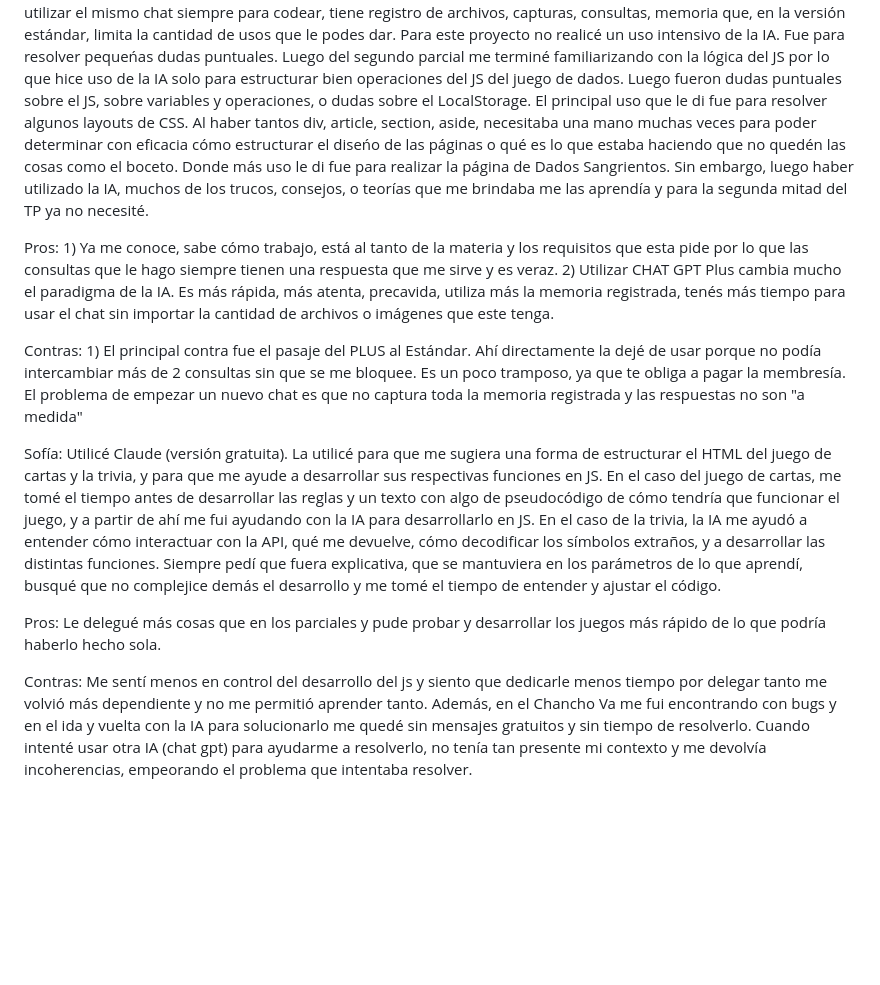
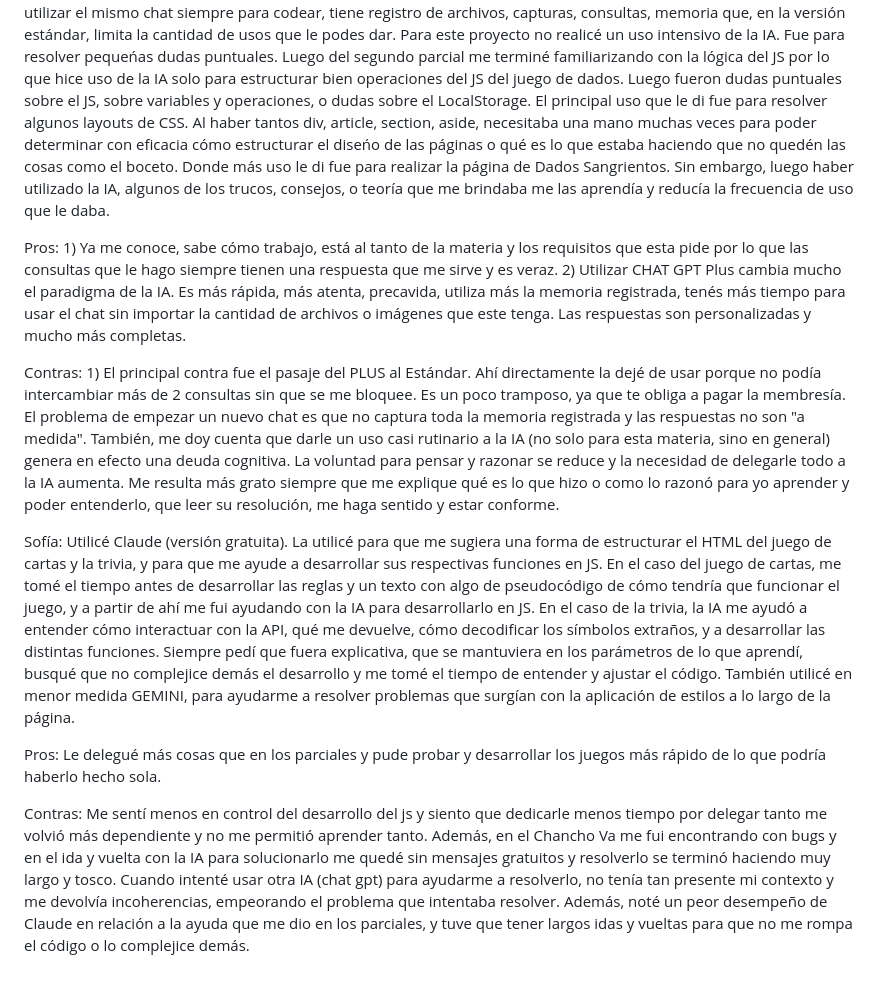
Before and after one commit to matiasdvassallo/INFO.TP1, a Markdown page: README.md, the part around one of its changes. Rendered like a GitHub page; blank space fills up the shorter version.

```diff
--- a/README.md
+++ b/README.md
@@ -40,14 +52,16 @@ Se utilizó VisualCode Studio con un Live Server integrado para la realización
 
 Matías: Utilicé CHAT GPT Plus y CHAT GPT Estándar. Empecé usando lo poco que me quedaba de la membresía gratis del Plus para el proyecto y luego me pasé a la versión estándar nuevamente. El cambio es total. De base que al pasar a la versión común tenía un máximo muy chico de preguntas aprox. para hacerle antes de que se bloqueara el chat. Al utilizar el mismo chat siempre para codear, tiene registro de archivos, capturas, consultas, memoria que, en la versión estándar, limita la cantidad de usos que le podes dar.
 Para este proyecto no realicé un uso intensivo de la IA. Fue para resolver pequeńas dudas puntuales. Luego del segundo parcial me terminé familiarizando con la lógica del JS por lo que hice uso de la IA solo para estructurar bien operaciones del JS del juego de dados. Luego fueron dudas puntuales sobre el JS, sobre variables y operaciones, o dudas sobre el LocalStorage.
-El principal uso que le di fue para resolver algunos layouts de CSS. Al haber tantos div, article, section, aside, necesitaba una mano muchas veces para poder determinar con eficacia cómo estructurar el diseńo de las páginas o qué es lo que estaba haciendo que no quedén las cosas como el boceto. Donde más uso le di fue para realizar la página de Dados Sangrientos. Sin embargo, luego haber utilizado la IA, muchos de los trucos, consejos, o teorías que me brindaba me las aprendía y para la segunda mitad del TP ya no necesité.
+El principal uso que le di fue para resolver algunos layouts de CSS. Al haber tantos div, article, section, aside, necesitaba una mano muchas veces para poder determinar con eficacia cómo estructurar el diseńo de las páginas o qué es lo que estaba haciendo que no quedén las cosas como el boceto. Donde más uso le di fue para realizar la página de Dados Sangrientos. Sin embargo, luego haber utilizado la IA, algunos de los trucos, consejos, o teoría que me brindaba me las aprendía y reducía la frecuencia de uso que le daba.
 
-Pros: 1) Ya me conoce, sabe cómo trabajo, está al tanto de la materia y los requisitos que esta pide por lo que las consultas que le hago siempre tienen una respuesta que me sirve y es veraz. 2) Utilizar CHAT GPT Plus cambia mucho el paradigma de la IA. Es más rápida, más atenta, precavida, utiliza más la memoria registrada, tenés más tiempo para usar el chat sin importar la cantidad de archivos o imágenes que este tenga.
+Pros: 1) Ya me conoce, sabe cómo trabajo, está al tanto de la materia y los requisitos que esta pide por lo que las consultas que le hago siempre tienen una respuesta que me sirve y es veraz. 2) Utilizar CHAT GPT Plus cambia mucho el paradigma de la IA. Es más rápida, más atenta, precavida, utiliza más la memoria registrada, tenés más tiempo para usar el chat sin importar la cantidad de archivos o imágenes que este tenga. Las respuestas son personalizadas y mucho más completas.
 
-Contras: 1) El principal contra fue el pasaje del PLUS al Estándar. Ahí directamente la dejé de usar porque no podía intercambiar más de 2 consultas sin que se me bloquee. Es un poco tramposo, ya que te obliga a pagar la membresía. El problema de empezar un nuevo chat es que no captura toda la memoria registrada y las respuestas no son "a medida"
+Contras: 1) El principal contra fue el pasaje del PLUS al Estándar. Ahí directamente la dejé de usar porque no podía intercambiar más de 2 consultas sin que se me bloquee. Es un poco tramposo, ya que te obliga a pagar la membresía. El problema de empezar un nuevo chat es que no captura toda la memoria registrada y las respuestas no son "a medida".
+También, me doy cuenta que darle un uso casi rutinario a la IA (no solo para esta materia, sino en general) genera en efecto una deuda cognitiva. La voluntad para pensar y razonar se reduce y la necesidad de delegarle todo a la IA aumenta. Me resulta más grato siempre que me explique qué es lo que hizo o como lo razonó para yo aprender y poder entenderlo, que leer su resolución, me haga sentido y estar conforme.
 
 Sofía: Utilicé Claude (versión gratuita). La utilicé para que me sugiera una forma de estructurar el HTML del juego de cartas y la trivia, y para que me ayude a desarrollar sus respectivas funciones en JS. En el caso del juego de cartas, me tomé el tiempo antes de desarrollar las reglas y un texto con algo de pseudocódigo de cómo tendría que funcionar el juego, y a partir de ahí me fui ayudando con la IA para desarrollarlo en JS. En el caso de la trivia, la IA me ayudó a entender cómo interactuar con la API, qué me devuelve, cómo decodificar los símbolos extraños, y a desarrollar las distintas funciones. Siempre pedí que fuera explicativa, que se mantuviera en los parámetros de lo que aprendí, busqué que no complejice demás el desarrollo y me tomé el tiempo de entender y ajustar el código.
+También utilicé en menor medida GEMINI, para ayudarme a resolver problemas que surgían con la aplicación de estilos a lo largo de la página.
 
 Pros: Le delegué más cosas que en los parciales y pude probar y desarrollar los juegos más rápido de lo que podría haberlo hecho sola.
 
-Contras: Me sentí menos en control del desarrollo del js y siento que dedicarle menos tiempo por delegar tanto me volvió más dependiente y no me permitió aprender tanto. Además, en el Chancho Va me fui encontrando con bugs y en el ida y vuelta con la IA para solucionarlo me quedé sin mensajes gratuitos y sin tiempo de resolverlo. Cuando intenté usar otra IA (chat gpt) para ayudarme a resolverlo, no tenía tan presente mi contexto y me devolvía incoherencias, empeorando el problema que intentaba resolver.
+Contras: Me sentí menos en control del desarrollo del js y siento que dedicarle menos tiempo por delegar tanto me volvió más dependiente y no me permitió aprender tanto. Además, en el Chancho Va me fui encontrando con bugs y en el ida y vuelta con la IA para solucionarlo me quedé sin mensajes gratuitos y resolverlo se terminó haciendo muy largo y tosco. Cuando intenté usar otra IA (chat gpt) para ayudarme a resolverlo, no tenía tan presente mi contexto y me devolvía incoherencias, empeorando el problema que intentaba resolver. Además, noté un peor desempeño de Claude en relación a la ayuda que me dio en los parciales, y tuve que tener largos idas y vueltas para que no me rompa el código o lo complejice demás.
```
Also changed, not shown: other parts of README.md (+25 -13 lines).
